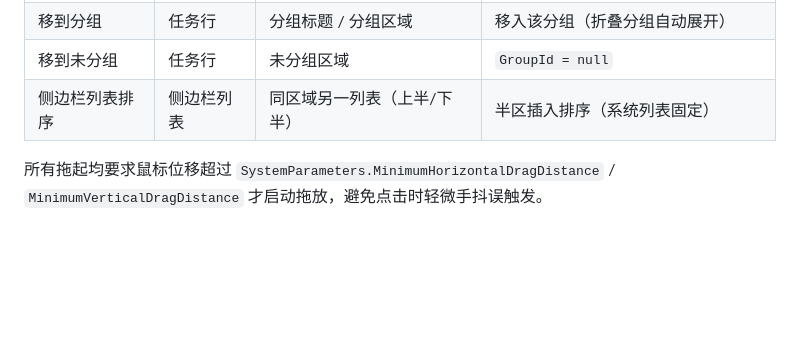
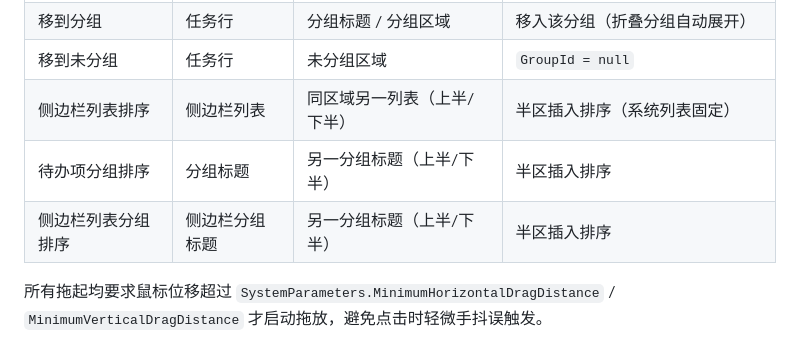
Before and after one commit to LinBanfang/ToDo, a Markdown page: docs/design.md, the part around the change. Drawn GitHub-style; blank space fills up the shorter version.

Commit message:
docs: document group drag-reorder in the drag table

```diff
--- a/docs/design.md
+++ b/docs/design.md
@@ -226,6 +226,8 @@ MainViewModel
 | 移到分组 | 任务行 | 分组标题 / 分组区域 | 移入该分组（折叠分组自动展开） |
 | 移到未分组 | 任务行 | 未分组区域 | `GroupId = null` |
 | 侧边栏列表排序 | 侧边栏列表 | 同区域另一列表（上半/下半） | 半区插入排序（系统列表固定） |
+| 待办项分组排序 | 分组标题 | 另一分组标题（上半/下半） | 半区插入排序 |
+| 侧边栏列表分组排序 | 侧边栏分组标题 | 另一分组标题（上半/下半） | 半区插入排序 |
 
 所有拖起均要求鼠标位移超过 `SystemParameters.MinimumHorizontalDragDistance` / `MinimumVerticalDragDistance` 才启动拖放，避免点击时轻微手抖误触发。
 
```
